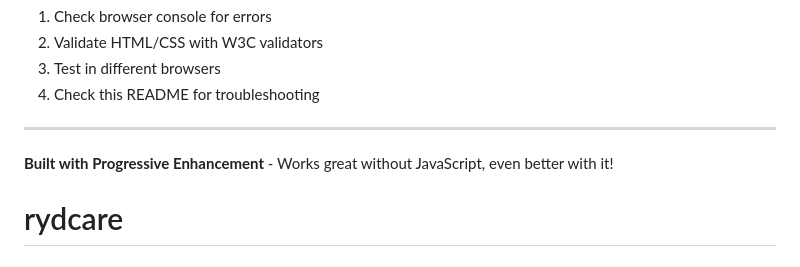
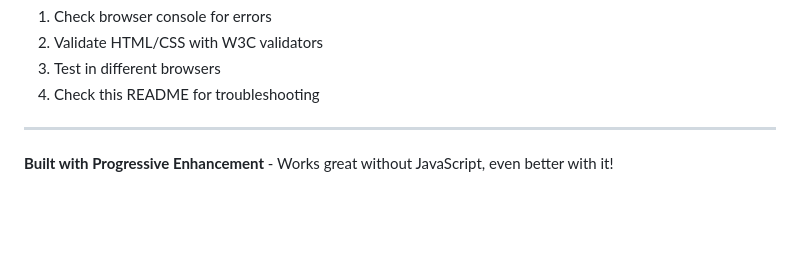
Before and after one commit to profzaid007/rydcare, a Markdown page: README.md, the part around the change. GitHub-like rendering; blank space fills up the shorter version.

```diff
--- a/README.md
+++ b/README.md
@@ -344,4 +344,3 @@ For questions or issues:
 ---
 
 **Built with Progressive Enhancement** - Works great without JavaScript, even better with it!
-# rydcare
```
